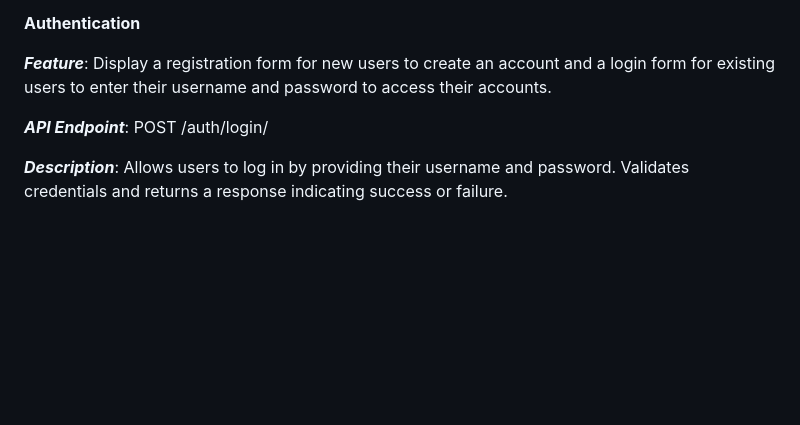
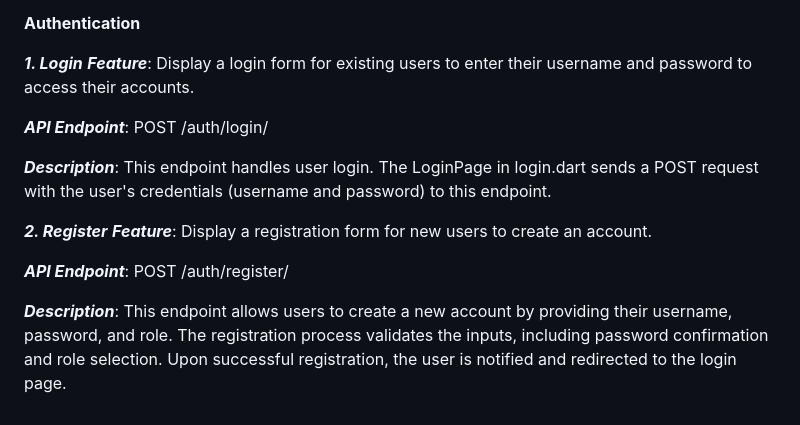
Before and after one commit to sugonamu/balinchill, a Markdown page: README.md, the part around the change. GitHub-like rendering; blank space fills up the shorter version.

```diff
--- a/README.md
+++ b/README.md
@@ -88,8 +88,16 @@ This application integrates a Flutter mobile frontend with a Django backend web
 
 **Authentication**
 
-***Feature***: Display a registration form for new users to create an account and a login form for existing users to enter their username and password to access their accounts.
+***1. Login***
+***Feature***: Display a login form for existing users to enter their username and password to access their accounts.
 
 ***API Endpoint***: POST /auth/login/
 
-***Description***: Allows users to log in by providing their username and password. Validates credentials and returns a response indicating success or failure.
+***Description***: This endpoint handles user login. The LoginPage in login.dart sends a POST request with the user's credentials (username and password) to this endpoint.
+
+***2. Register***
+***Feature***: Display a registration form for new users to create an account.
+
+***API Endpoint***: POST /auth/register/
+
+***Description***: This endpoint allows users to create a new account by providing their username, password, and role. The registration process validates the inputs, including password confirmation and role selection. Upon successful registration, the user is notified and redirected to the login page.
```
